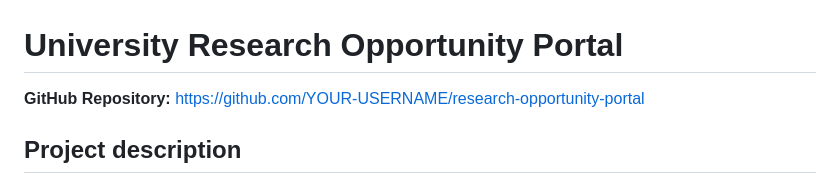
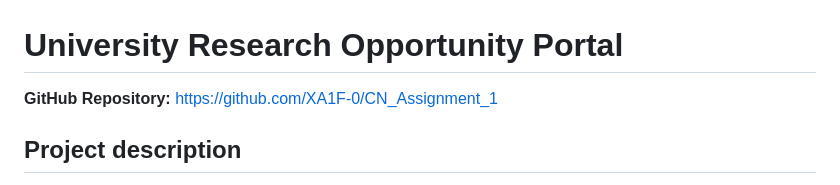
Before and after one commit to XA1F-0/CN_Assignment_1, a Markdown page: README.md, the part around the change. GitHub-like rendering.

Commit message:
Add GitHub repository link to README

```diff
--- a/README.md
+++ b/README.md
@@ -1,6 +1,6 @@
 # University Research Opportunity Portal
 
-**GitHub Repository:** https://github.com/YOUR-USERNAME/research-opportunity-portal
+**GitHub Repository:** https://github.com/XA1F-0/CN_Assignment_1
 
 ## Project description
 A web application where faculty members post, view, update, close and delete research opportunities in one place. It replaces scattered emails, WhatsApp groups and noticeboards. Computer Networks Assignment 1.
```
